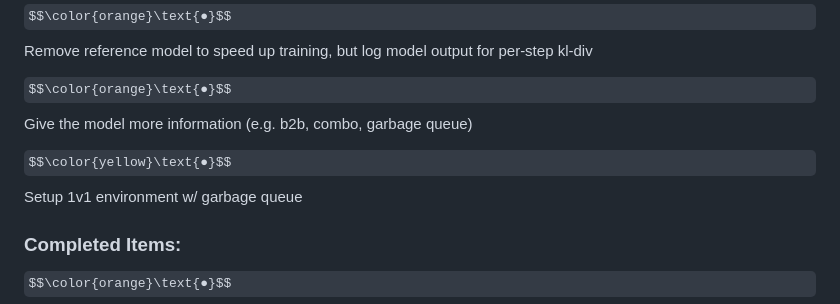
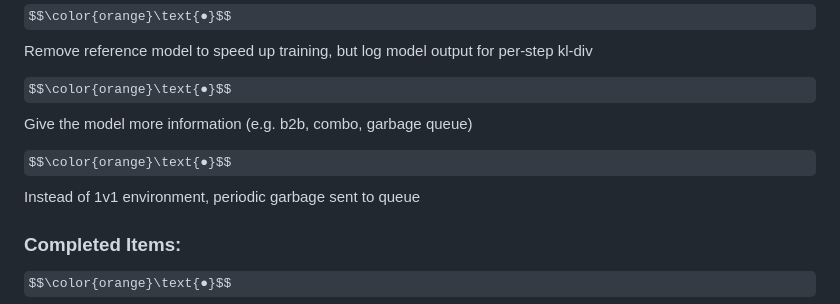
Before and after one commit to m-sher/QTris, a Markdown page: README.md, the part around the change. GitHub-like rendering; some formulas as TeX source.

```diff
--- a/README.md
+++ b/README.md
@@ -26,7 +26,7 @@ $$\color{orange}\text{●}$$ Remove reference model to speed up training, but lo
 
 $$\color{orange}\text{●}$$ Give the model more information (e.g. b2b, combo, garbage queue)
 
-$$\color{yellow}\text{●}$$ Setup 1v1 environment w/ garbage queue
+$$\color{orange}\text{●}$$ Instead of 1v1 environment, periodic garbage sent to queue
 
 ### Completed Items: ###
 
```
